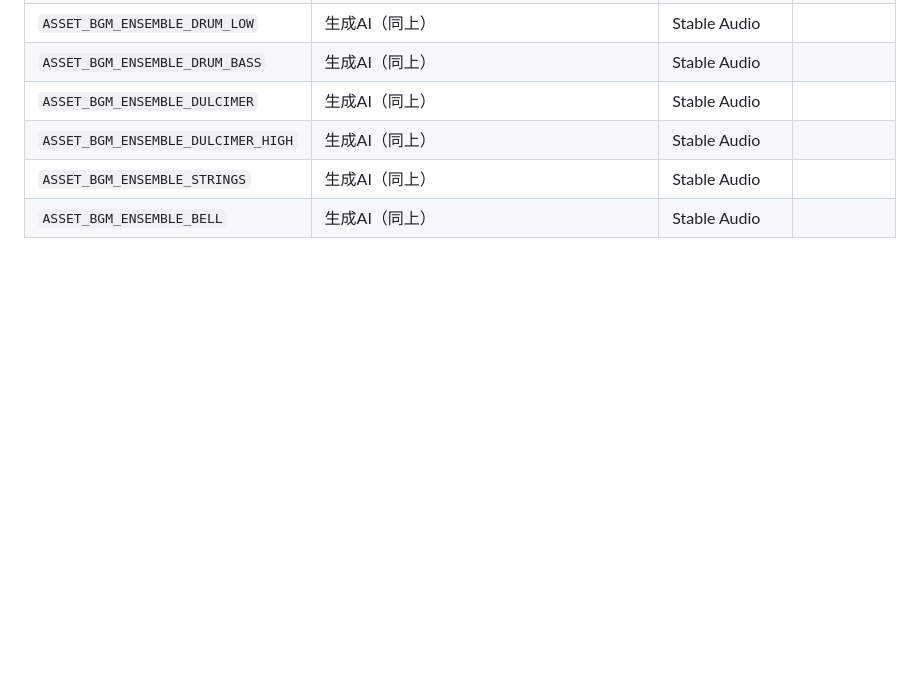
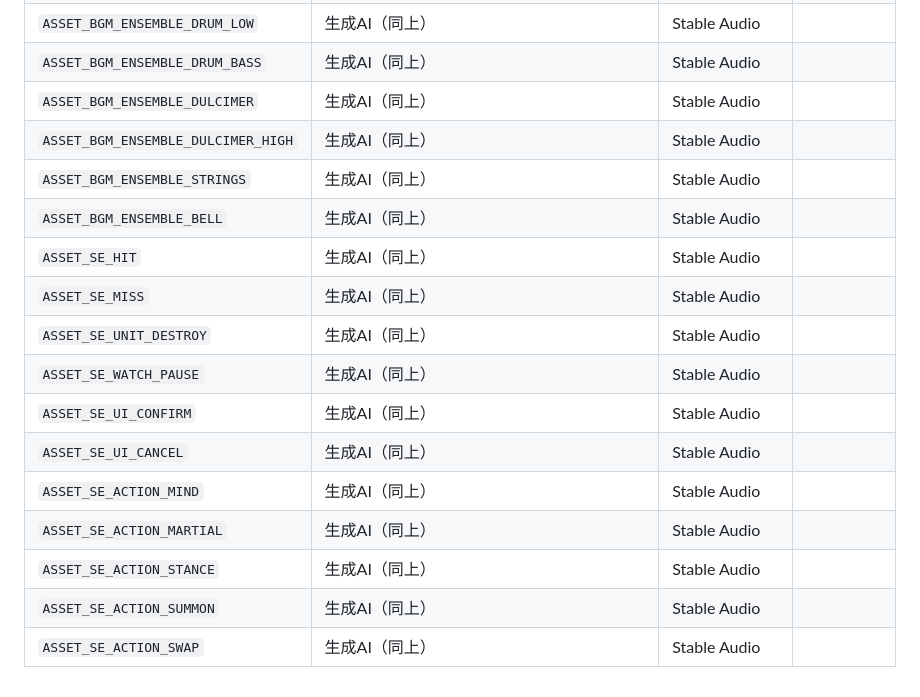
Before and after one commit to satoshi-ido/shuentou, a Markdown page: docs/ai-usage.md, the part around the change. GitHub-like rendering; blank space fills up the shorter version.

Commit message:
docs: SE の実体の制作手段を記録する

```diff
--- a/docs/ai-usage.md
+++ b/docs/ai-usage.md
@@ -58,3 +58,14 @@
 | `ASSET_BGM_ENSEMBLE_DULCIMER_HIGH` | 生成AI（同上） | Stable Audio | |
 | `ASSET_BGM_ENSEMBLE_STRINGS` | 生成AI（同上） | Stable Audio | |
 | `ASSET_BGM_ENSEMBLE_BELL` | 生成AI（同上） | Stable Audio | |
+| `ASSET_SE_HIT` | 生成AI（同上） | Stable Audio | |
+| `ASSET_SE_MISS` | 生成AI（同上） | Stable Audio | |
+| `ASSET_SE_UNIT_DESTROY` | 生成AI（同上） | Stable Audio | |
+| `ASSET_SE_WATCH_PAUSE` | 生成AI（同上） | Stable Audio | |
+| `ASSET_SE_UI_CONFIRM` | 生成AI（同上） | Stable Audio | |
+| `ASSET_SE_UI_CANCEL` | 生成AI（同上） | Stable Audio | |
+| `ASSET_SE_ACTION_MIND` | 生成AI（同上） | Stable Audio | |
+| `ASSET_SE_ACTION_MARTIAL` | 生成AI（同上） | Stable Audio | |
+| `ASSET_SE_ACTION_STANCE` | 生成AI（同上） | Stable Audio | |
+| `ASSET_SE_ACTION_SUMMON` | 生成AI（同上） | Stable Audio | |
+| `ASSET_SE_ACTION_SWAP` | 生成AI（同上） | Stable Audio | |
```
